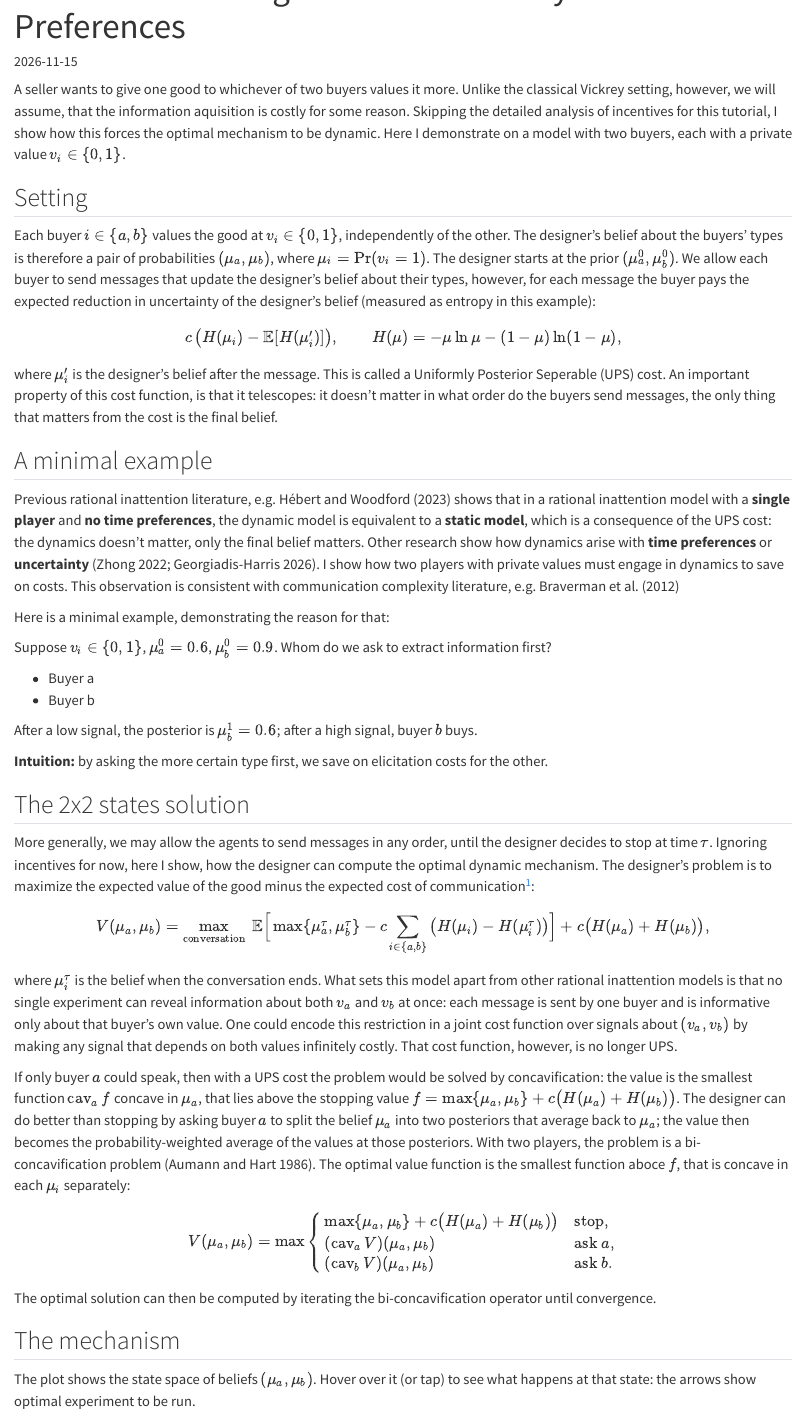
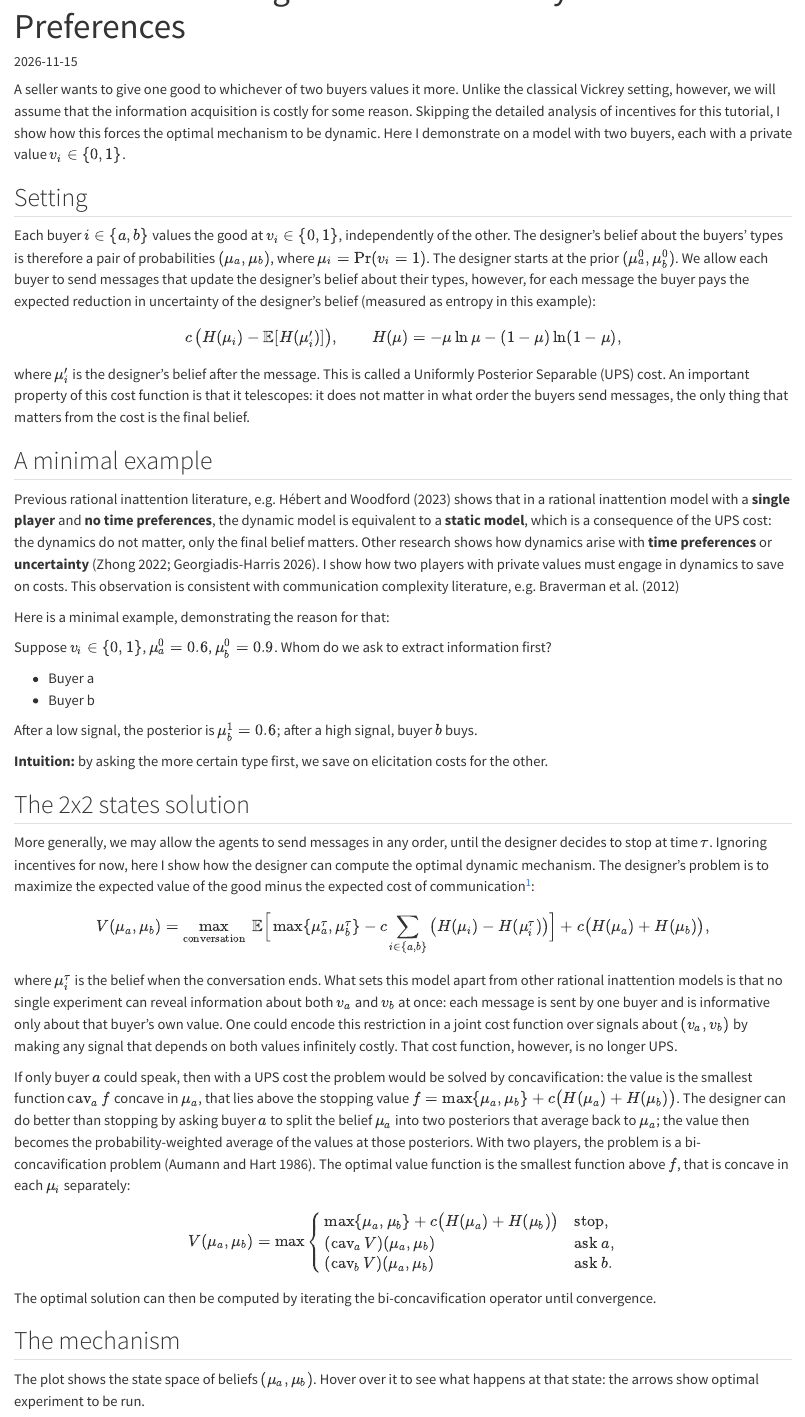
Before and after one commit to kalashnov/kalashnov.github.io, a Quarto document (posts/2026-11-15-costly-communication/index.qmd): the page in a window 1100 px wide, from 60 px down. Rendered offline with R 4.5, knitr and Pandoc in place of Quarto, with nearby package versions; some code elsewhere in the file could not run offline.

Commit message:
Costly communication post: copy fixes (#23)
* Costly communication post: drop 'Quiz' from title and '(or tap)'

Co-Authored-By: Claude Sonnet 5.5 <noreply@anthropic.com>

* Fix typos in costly communication post

Co-Authored-By: Claude Sonnet 5.5 <noreply@anthropic.com>

---------

Co-authored-by: Claude Sonnet 5.5 <noreply@anthropic.com>

````diff
--- a/posts/2026-11-15-costly-communication/index.qmd
+++ b/posts/2026-11-15-costly-communication/index.qmd
@@ -8,7 +8,7 @@
 code-copy: false   # no code is shown; hidden cells would otherwise leave copy buttons
 ---
 
-A seller wants to give one good to whichever of two buyers values it more. Unlike the classical Vickrey setting, however, we will assume, that the information aquisition is costly for some reason. Skipping the detailed analysis of incentives for this tutorial, I show how this forces the optimal mechanism to be dynamic. Here I demonstrate on a model with two buyers, each with a private value $v_i \in \{0, 1\}$.
+A seller wants to give one good to whichever of two buyers values it more. Unlike the classical Vickrey setting, however, we will assume that the information acquisition is costly for some reason. Skipping the detailed analysis of incentives for this tutorial, I show how this forces the optimal mechanism to be dynamic. Here I demonstrate on a model with two buyers, each with a private value $v_i \in \{0, 1\}$.
 
 ## Setting
 
@@ -18,15 +18,15 @@
 c\,\big(H(\mu_i) - \mathbb{E}[H(\mu_i')]\big), \qquad H(\mu) = -\mu \ln \mu - (1-\mu) \ln (1-\mu),
 $$
 
-where $\mu_i'$ is the designer's belief after the message. This is called a Uniformly Posterior Seperable (UPS) cost. An important property of this cost function, is that it telescopes: it doesn't matter in what order do the buyers send messages, the only thing that matters from the cost is the final belief.
+where $\mu_i'$ is the designer's belief after the message. This is called a Uniformly Posterior Separable (UPS) cost. An important property of this cost function is that it telescopes: it does not matter in what order the buyers send messages, the only thing that matters from the cost is the final belief.
 
 ## A minimal example
 
-Previous rational inattention literature, e.g. @hebertRationalInattentionWhen shows that in a rational inattention model with a **single player** and **no time preferences**, the dynamic model is equivalent to a **static model**, which is a consequence of the UPS cost: the dynamics doesn't matter, only the final belief matters. Other research show how dynamics arise with **time preferences** or **uncertainty** [@zhongOptimalDynamicInformation2022; @georgiadis-harrisPreparingAct2026]. I show how two players with private values must engage in dynamics to save on costs. This observation is consistent with communication complexity literature, e.g. @bravermanInformationExactCommunication2012
+Previous rational inattention literature, e.g. @hebertRationalInattentionWhen shows that in a rational inattention model with a **single player** and **no time preferences**, the dynamic model is equivalent to a **static model**, which is a consequence of the UPS cost: the dynamics do not matter, only the final belief matters. Other research shows how dynamics arise with **time preferences** or **uncertainty** [@zhongOptimalDynamicInformation2022; @georgiadis-harrisPreparingAct2026]. I show how two players with private values must engage in dynamics to save on costs. This observation is consistent with communication complexity literature, e.g. @bravermanInformationExactCommunication2012
 
 Here is a minimal example, demonstrating the reason for that:
 
-::: {.quiz #ask-first answer="Buyer b" title="Quiz: whom do we ask first?"}
+::: {.quiz #ask-first answer="Buyer b" title="Whom do we ask first?"}
 Suppose $v_i \in \{0, 1\}$, $\mu^0_a = 0.6$, $\mu^0_b = 0.9$. Whom do we ask to extract information first?
 
 - Buyer a
@@ -41,7 +41,7 @@
 
 ## The 2x2 states solution
 
-More generally, we may allow the agents to send messages in any order, until the designer decides to stop at time $\tau$. Ignoring incentives for now, here I show, how the designer can compute the optimal dynamic mechanism. The designer's problem is to maximize the expected value of the good minus the expected cost of communication[^const]:
+More generally, we may allow the agents to send messages in any order, until the designer decides to stop at time $\tau$. Ignoring incentives for now, here I show how the designer can compute the optimal dynamic mechanism. The designer's problem is to maximize the expected value of the good minus the expected cost of communication[^const]:
 
 $$
 V(\mu_a, \mu_b) = \max_{\text{conversation}}\
@@ -53,7 +53,7 @@
 
 where $\mu_i^\tau$ is the belief when the conversation ends. What sets this model apart from other rational inattention models is that no single experiment can reveal information about both $v_a$ and $v_b$ at once: each message is sent by one buyer and is informative only about that buyer's own value. One could encode this restriction in a joint cost function over signals about $(v_a, v_b)$ by making any signal that depends on both values infinitely costly. That cost function, however, is no longer UPS.
 
-If only buyer $a$ could speak, then with a UPS cost the problem would be solved by concavification: the value is the smallest function $\operatorname{cav}_a f$ concave in $\mu_a$, that lies above the stopping value $f= \max\{\mu_a, \mu_b\} + c\big(H(\mu_a) + H(\mu_b)\big)$. The designer can do better than stopping by asking buyer $a$ to split the belief $\mu_a$ into two posteriors that average back to $\mu_a$; the value then becomes the probability-weighted average of the values at those posteriors. With two players, the problem is a bi-concavification problem [@aumannBICONVEXITYBIMARTINGALESt]. The optimal value function is the smallest function aboce $f$, that is concave in each $\mu_i$ separately:
+If only buyer $a$ could speak, then with a UPS cost the problem would be solved by concavification: the value is the smallest function $\operatorname{cav}_a f$ concave in $\mu_a$, that lies above the stopping value $f= \max\{\mu_a, \mu_b\} + c\big(H(\mu_a) + H(\mu_b)\big)$. The designer can do better than stopping by asking buyer $a$ to split the belief $\mu_a$ into two posteriors that average back to $\mu_a$; the value then becomes the probability-weighted average of the values at those posteriors. With two players, the problem is a bi-concavification problem [@aumannBICONVEXITYBIMARTINGALESt]. The optimal value function is the smallest function above $f$, that is concave in each $\mu_i$ separately:
 
 $$
 V(\mu_a, \mu_b) = \max
@@ -68,7 +68,7 @@
 
 ## The mechanism
 
-The plot shows the state space of beliefs $(\mu_a, \mu_b)$. Hover over it (or tap) to see what happens at that state: the arrows show optimal experiment to be run.
+The plot shows the state space of beliefs $(\mu_a, \mu_b)$. Hover over it to see what happens at that state: the arrows show optimal experiment to be run.
 
 ```{python}
 #| echo: false
````
